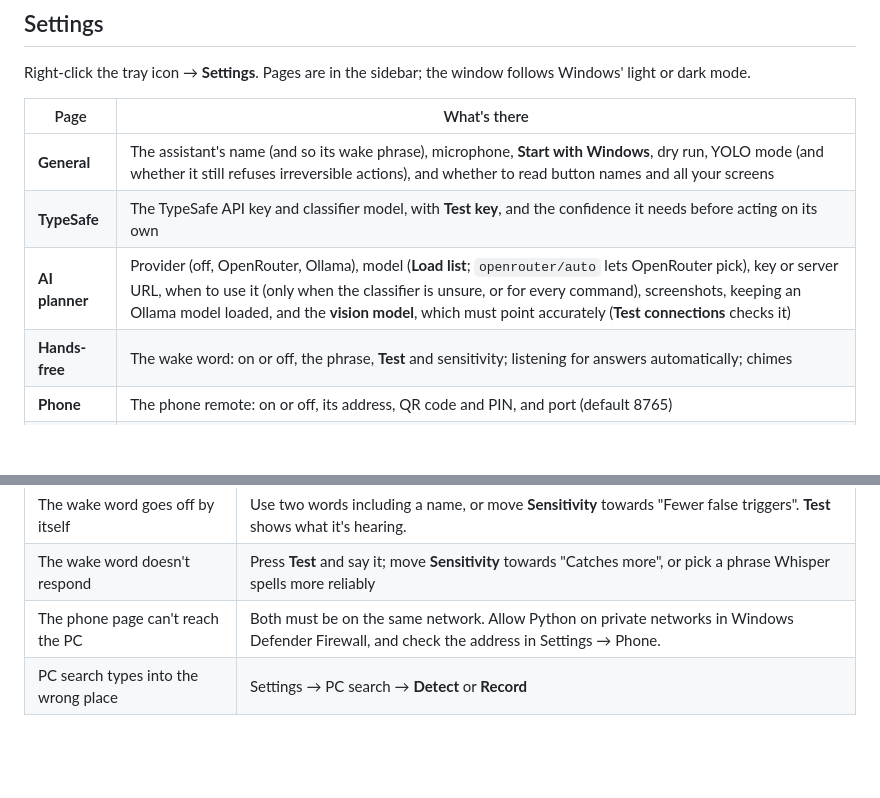
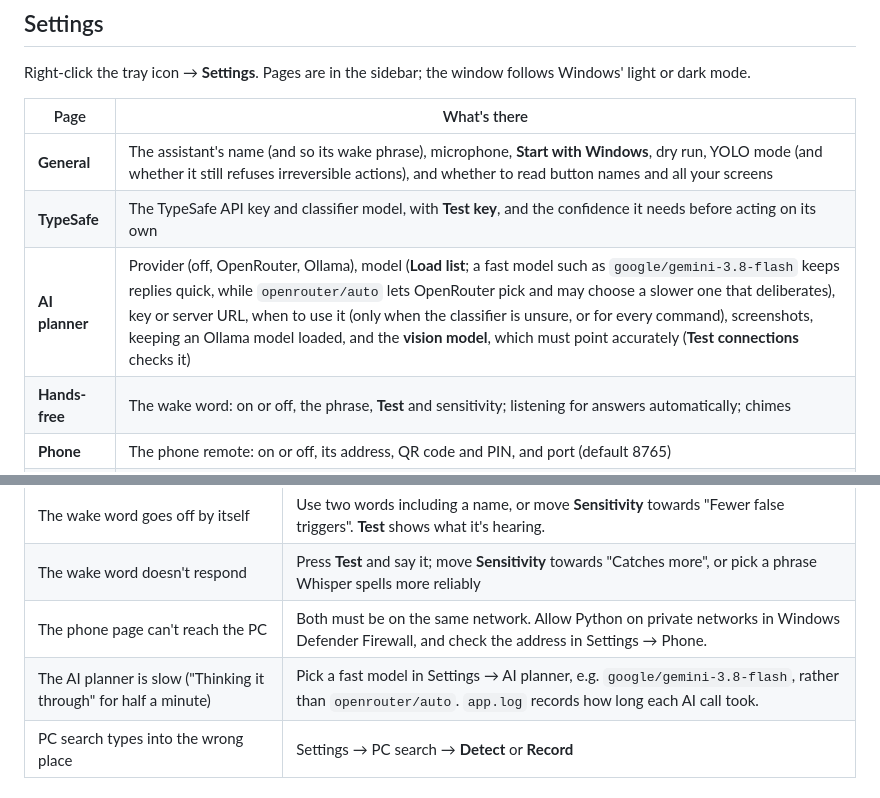
Before and after one commit to Cleobury/fing, a Markdown page: README.md, 2 parts joined by grey strips. GitHub-like rendering; blank space fills up the shorter version.

Commit message:
README: recommend a fast AI planner model and say where AI timings are logged
Co-Authored-By: Claude Opus 5.5 (1M context) <noreply@anthropic.com>
Claude-Session: https://claude.ai/code/session_015rWFP7fhqtGT9QnRVKgipx

```diff
--- a/README.md
+++ b/README.md
@@ -249,7 +249,7 @@ mode.
 |---|---|
 | **General** | The assistant's name (and so its wake phrase), microphone, **Start with Windows**, dry run, YOLO mode (and whether it still refuses irreversible actions), and whether to read button names and all your screens |
 | **TypeSafe** | The TypeSafe API key and classifier model, with **Test key**, and the confidence it needs before acting on its own |
-| **AI planner** | Provider (off, OpenRouter, Ollama), model (**Load list**; `openrouter/auto` lets OpenRouter pick), key or server URL, when to use it (only when the classifier is unsure, or for every command), screenshots, keeping an Ollama model loaded, and the **vision model**, which must point accurately (**Test connections** checks it) |
+| **AI planner** | Provider (off, OpenRouter, Ollama), model (**Load list**; a fast model such as `google/gemini-3.8-flash` keeps replies quick, while `openrouter/auto` lets OpenRouter pick and may choose a slower one that deliberates), key or server URL, when to use it (only when the classifier is unsure, or for every command), screenshots, keeping an Ollama model loaded, and the **vision model**, which must point accurately (**Test connections** checks it) |
 | **Hands-free** | The wake word: on or off, the phrase, **Test** and sensitivity; listening for answers automatically; chimes |
 | **Phone** | The phone remote: on or off, its address, QR code and PIN, and port (default 8765) |
 | **PC search** | Search with PowerToys instead of the Start menu, and its shortcut (**Record** or **Detect**) |
@@ -296,6 +296,7 @@ logs folder**): `app.log` for the app, `commands-<date>.jsonl` for each command.
 | The wake word goes off by itself | Use two words including a name, or move **Sensitivity** towards "Fewer false triggers". **Test** shows what it's hearing. |
 | The wake word doesn't respond | Press **Test** and say it; move **Sensitivity** towards "Catches more", or pick a phrase Whisper spells more reliably |
 | The phone page can't reach the PC | Both must be on the same network. Allow Python on private networks in Windows Defender Firewall, and check the address in Settings → Phone. |
+| The AI planner is slow ("Thinking it through" for half a minute) | Pick a fast model in Settings → AI planner, e.g. `google/gemini-3.8-flash`, rather than `openrouter/auto`. `app.log` records how long each AI call took. |
 | PC search types into the wrong place | Settings → PC search → **Detect** or **Record** |
 
 ## Uninstalling
```
